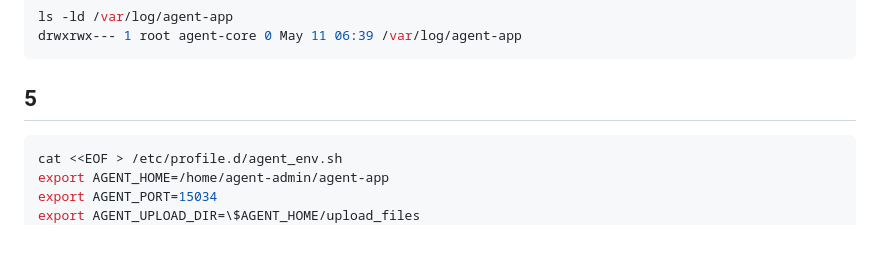
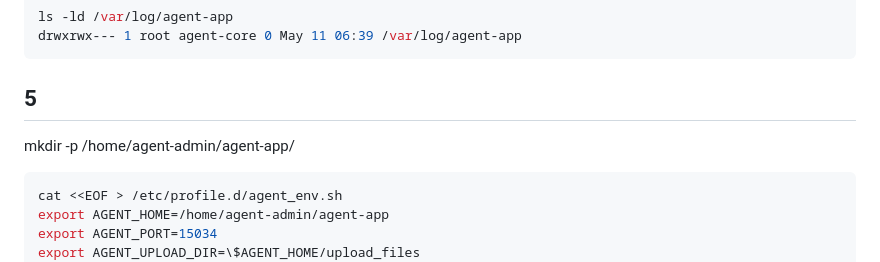
Before and after one commit to Apzmie/task4, a Markdown page: README.md, the part around the change. Rendered like a GitHub page; blank space fills up the shorter version.

````diff
--- a/README.md
+++ b/README.md
@@ -96,6 +96,8 @@ drwxrwx--- 1 root agent-core 0 May 11 06:39 /var/log/agent-app
 ```
 
 ## 5
+mkdir -p /home/agent-admin/agent-app/
+
 ```bash
 cat <<EOF > /etc/profile.d/agent_env.sh
 export AGENT_HOME=/home/agent-admin/agent-app
````
